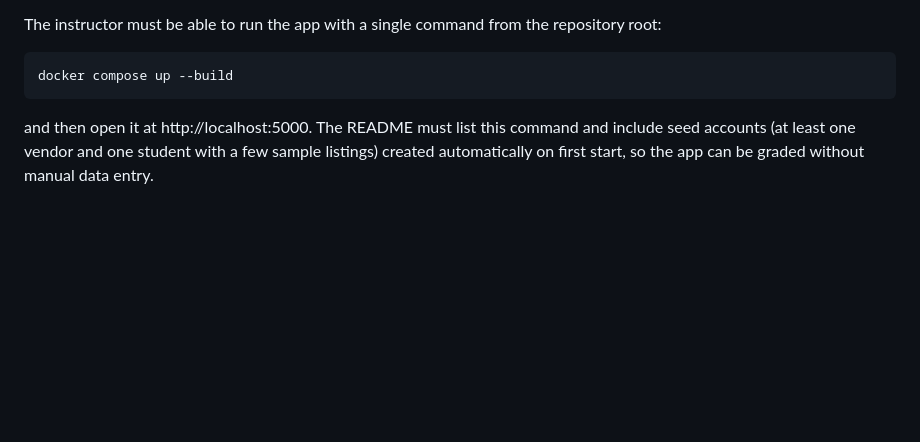
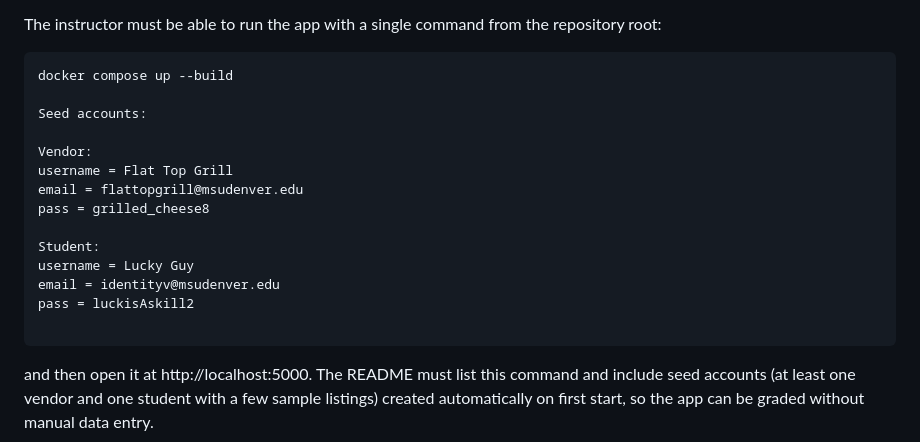
Before and after one commit to xsoul279/TeamLeftOutCampusEats, a Markdown page: README.md, the part around the change. Rendered like a GitHub page; blank space fills up the shorter version.

Commit message:
adding seed accounts to README

````diff
--- a/README.md
+++ b/README.md
@@ -276,6 +276,19 @@ The instructor must be able to run the app with a single command from the reposi
 
 ```
 docker compose up --build
+
+Seed accounts:
+
+Vendor:
+username = Flat Top Grill
+email = flattopgrill@msudenver.edu
+pass = grilled_cheese8
+
+Student:
+username = Lucky Guy
+email = identityv@msudenver.edu
+pass = luckisAskill2
+
 ```
 
 and then open it at http://localhost:5000. The README must list this command and include seed accounts (at least one vendor and one student with a few sample listings) created automatically on first start, so the app can be graded without manual data entry.
````
